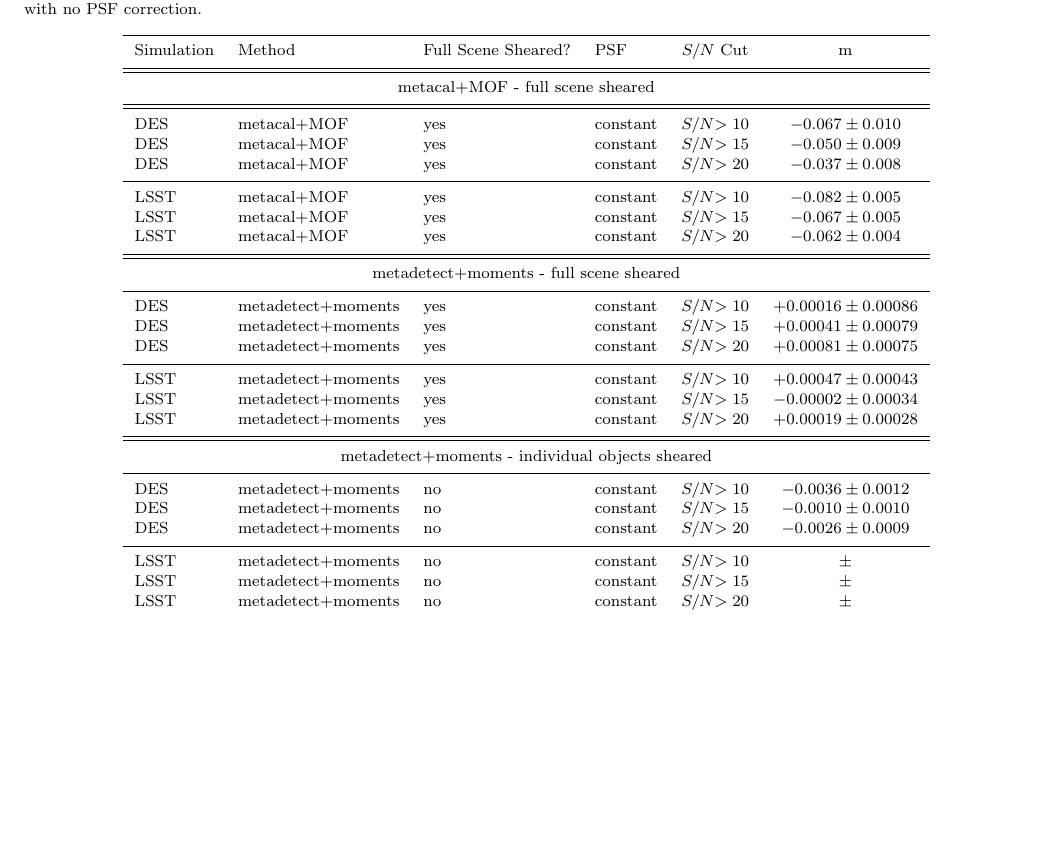
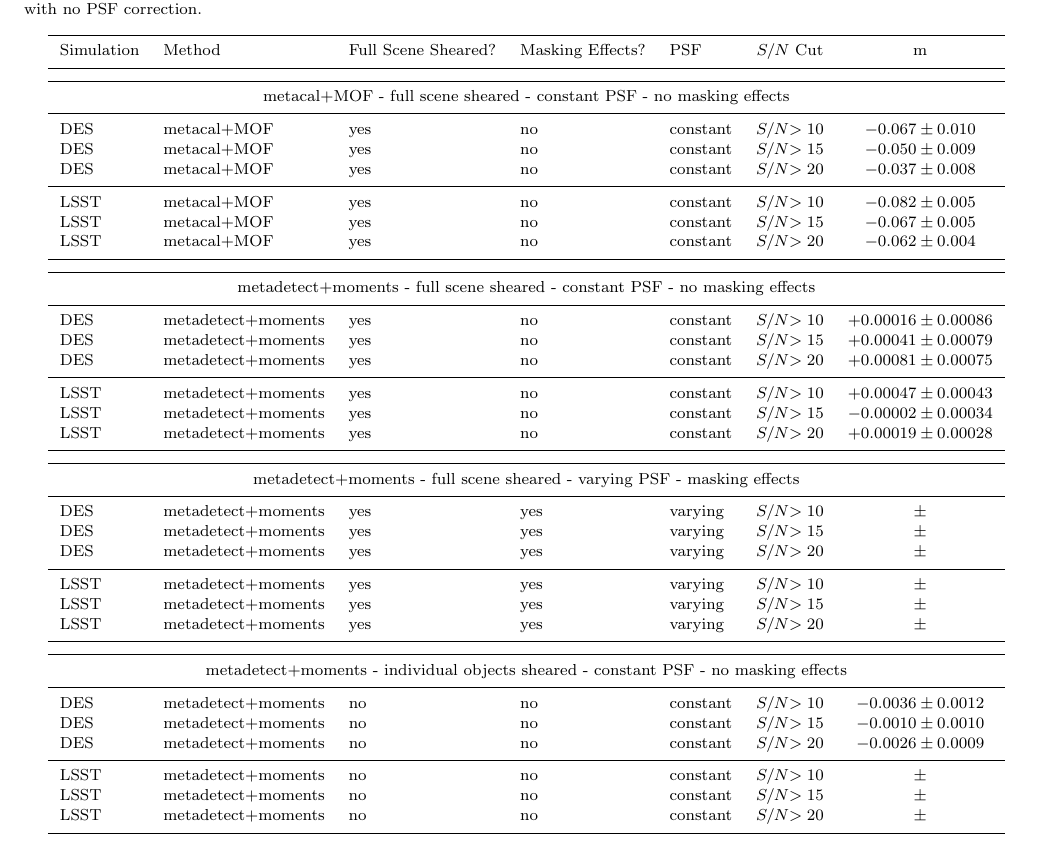
Before and after one commit to esheldon/metadetect-paper, a LaTeX paper (mdet.tex): part of page 5 of 8 before the commit and part of page 5 of 9 after it, cut so that both start at the same text, the shorter picture padded with empty space. Compiled offline with pdfLaTeX; a LaTeX package or settings file that is missing is left out.

Commit message:
finish the table

```diff
--- a/mdet.tex
+++ b/mdet.tex
@@ -447,43 +447,57 @@ Erin's tests with WeakLensingDeblending and Matt's tests
     with no PSF correction.}
   \label{tab:shearmeas}
 
-  \begin{tabular}{|l|l|l|l|c|c|}
+  \begin{tabular}{|l|l|l|l|l|c|c|}
     \hline
-    Simulation & Method & Full Scene Sheared? & PSF & \snr\ Cut & m \\
+    Simulation & Method & Full Scene Sheared? & Masking Effects? & PSF & \snr\ Cut & m \\
     \hline
+
     \hline
-    \multicolumn{6}{c}{metacal+MOF - full scene sheared}\\
+    \multicolumn{7}{c}{metacal+MOF - full scene sheared - constant PSF - no masking effects}\\
     \hline
+    DES   & metacal+MOF & yes & no & constant & \snr$ > 10$ & $-0.067 \pm 0.010$  \\
+    DES   & metacal+MOF & yes & no & constant & \snr$ > 15$ & $-0.050 \pm 0.009$  \\
+    DES   & metacal+MOF & yes & no & constant & \snr$ > 20$ & $-0.037 \pm 0.008$  \\
     \hline
-    DES   & metacal+MOF & yes & constant & \snr$ > 10$ & $-0.067 \pm 0.010$  \\
-    DES   & metacal+MOF & yes & constant & \snr$ > 15$ & $-0.050 \pm 0.009$  \\
-    DES   & metacal+MOF & yes & constant & \snr$ > 20$ & $-0.037 \pm 0.008$  \\
+    LSST  & metacal+MOF & yes & no & constant & \snr$ > 10$ & $-0.082 \pm 0.005$  \\
+    LSST  & metacal+MOF & yes & no & constant & \snr$ > 15$ & $-0.067 \pm 0.005$  \\
+    LSST  & metacal+MOF & yes & no & constant & \snr$ > 20$ & $-0.062 \pm 0.004$  \\
     \hline
-    LSST  & metacal+MOF & yes & constant & \snr$ > 10$ & $-0.082 \pm 0.005$  \\
-    LSST  & metacal+MOF & yes & constant & \snr$ > 15$ & $-0.067 \pm 0.005$  \\
-    LSST  & metacal+MOF & yes & constant & \snr$ > 20$ & $-0.062 \pm 0.004$  \\
+
     \hline
+    \multicolumn{7}{c}{metadetect+moments - full scene sheared - constant PSF - no masking effects}\\
     \hline
-    \multicolumn{6}{c}{metadetect+moments - full scene sheared}\\
+    DES   & metadetect+moments & yes & no & constant & \snr$ > 10$ & $+0.00016 \pm 0.00086$  \\
+    DES   & metadetect+moments & yes & no & constant & \snr$ > 15$ & $+0.00041 \pm 0.00079$  \\
+    DES   & metadetect+moments & yes & no & constant & \snr$ > 20$ & $+0.00081 \pm 0.00075$  \\
     \hline
-    DES   & metadetect+moments & yes & constant & \snr$ > 10$ & $+0.00016 \pm 0.00086$  \\
-    DES   & metadetect+moments & yes & constant & \snr$ > 15$ & $+0.00041 \pm 0.00079$  \\
-    DES   & metadetect+moments & yes & constant & \snr$ > 20$ & $+0.00081 \pm 0.00075$  \\
+    LSST  & metadetect+moments & yes & no & constant & \snr$ > 10$ & $+0.00047 \pm 0.00043$  \\
+    LSST  & metadetect+moments & yes & no & constant & \snr$ > 15$ & $-0.00002 \pm 0.00034$  \\
+    LSST  & metadetect+moments & yes & no & constant & \snr$ > 20$ & $+0.00019 \pm 0.00028$  \\
     \hline
-    LSST  & metadetect+moments & yes & constant & \snr$ > 10$ & $+0.00047 \pm 0.00043$  \\
-    LSST  & metadetect+moments & yes & constant & \snr$ > 15$ & $-0.00002 \pm 0.00034$  \\
-    LSST  & metadetect+moments & yes & constant & \snr$ > 20$ & $+0.00019 \pm 0.00028$  \\
+
     \hline
+    \multicolumn{7}{c}{metadetect+moments - full scene sheared - varying PSF - masking effects}\\
     \hline
-    \multicolumn{6}{c}{metadetect+moments - individual objects sheared}\\
+    DES   & metadetect+moments & yes & yes & varying & \snr$ > 10$ & $\pm$  \\
+    DES   & metadetect+moments & yes & yes & varying & \snr$ > 15$ & $\pm$  \\
+    DES   & metadetect+moments & yes & yes & varying & \snr$ > 20$ & $\pm$  \\
     \hline
-    DES   & metadetect+moments & no & constant & \snr$ > 10$ & $-0.0036 \pm 0.0012$  \\
-    DES   & metadetect+moments & no & constant & \snr$ > 15$ & $-0.0010 \pm 0.0010$  \\
-    DES   & metadetect+moments & no & constant & \snr$ > 20$ & $-0.0026 \pm 0.0009$  \\
+    LSST  & metadetect+moments & yes & yes & varying & \snr$ > 10$ & $\pm$  \\
+    LSST  & metadetect+moments & yes & yes & varying & \snr$ > 15$ & $\pm$  \\
+    LSST  & metadetect+moments & yes & yes & varying & \snr$ > 20$ & $\pm$  \\
     \hline
-    LSST  & metadetect+moments & no & constant & \snr$ > 10$ & $\pm$  \\
-    LSST  & metadetect+moments & no & constant & \snr$ > 15$ & $\pm$  \\
-    LSST  & metadetect+moments & no & constant & \snr$ > 20$ & $\pm$  \\
+
+    \hline
+    \multicolumn{7}{c}{metadetect+moments - individual objects sheared - constant PSF - no masking effects}\\
+    \hline
+    DES   & metadetect+moments & no & no & constant & \snr$ > 10$ & $-0.0036 \pm 0.0012$  \\
+    DES   & metadetect+moments & no & no & constant & \snr$ > 15$ & $-0.0010 \pm 0.0010$  \\
+    DES   & metadetect+moments & no & no & constant & \snr$ > 20$ & $-0.0026 \pm 0.0009$  \\
+    \hline
+    LSST  & metadetect+moments & no & no & constant & \snr$ > 10$ & $\pm$  \\
+    LSST  & metadetect+moments & no & no & constant & \snr$ > 15$ & $\pm$  \\
+    LSST  & metadetect+moments & no & no & constant & \snr$ > 20$ & $\pm$  \\
     \hline
   \end{tabular}
 
```
